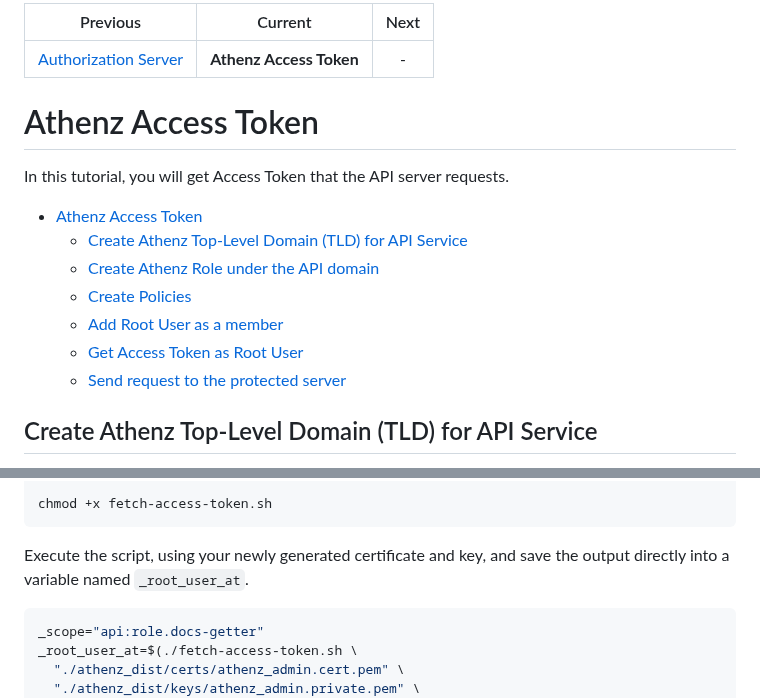
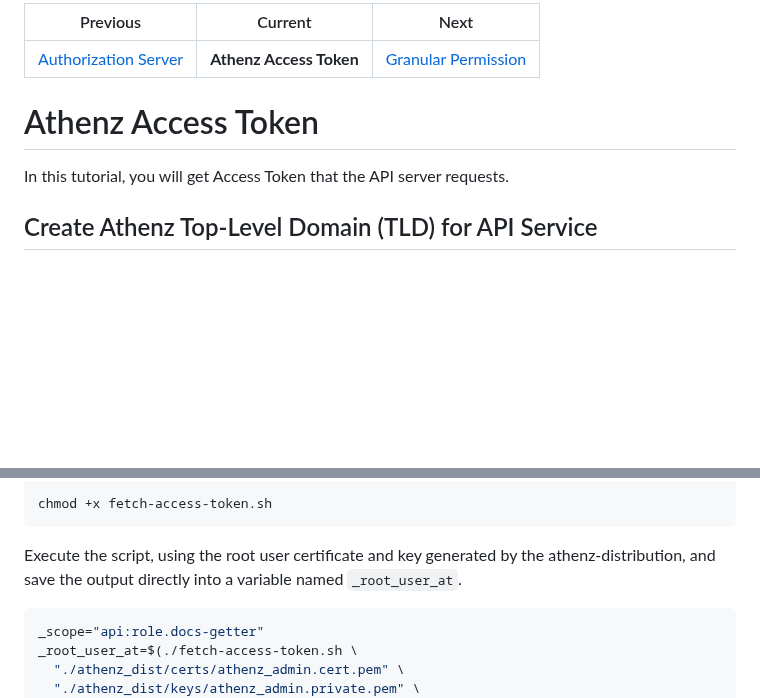
Before and after one commit to mlajkim/id-jag-the-hard-way, a Markdown page: tutorials/05-athenz-access-token.md, 2 parts joined by grey strips. GitHub-like rendering; blank space fills up the shorter version.

````diff
--- a/tutorials/05-athenz-access-token.md
+++ b/tutorials/05-athenz-access-token.md
@@ -1,22 +1,10 @@
-|                       Previous                       |         Current         | Next |
-|:----------------------------------------------------:|:-----------------------:|:----:|
-| [Authorization Server](./04-authorization-server.md) | **Athenz Access Token** |  -   |
+|                       Previous                       |         Current         |                        Next                        |
+|:----------------------------------------------------:|:-----------------------:|:--------------------------------------------------:|
+| [Authorization Server](./04-authorization-server.md) | **Athenz Access Token** | [Granular Permission](./06-granular-permission.md) |
 
 # Athenz Access Token
 
 In this tutorial, you will get Access Token that the API server requests.
-
-<!-- TOC -->
-
-- [Athenz Access Token](#athenz-access-token)
-  - [Create Athenz Top-Level Domain (TLD) for API Service](#create-athenz-top-level-domain-tld-for-api-service)
-  - [Create Athenz Role under the API domain](#create-athenz-role-under-the-api-domain)
-  - [Create Policies](#create-policies)
-  - [Add Root User as a member](#add-root-user-as-a-member)
-  - [Get Access Token as Root User](#get-access-token-as-root-user)
-  - [Send request to the protected server](#send-request-to-the-protected-server)
-
-<!-- /TOC -->
 
 ## Create Athenz Top-Level Domain (TLD) for API Service
 
@@ -274,7 +262,7 @@ EOF
 chmod +x fetch-access-token.sh
 ```
 
-Execute the script, using your newly generated certificate and key, and save the output directly into a variable named `_root_user_at`.
+Execute the script, using the root user certificate and key generated by the athenz-distribution, and save the output directly into a variable named `_root_user_at`.
 
 ```sh
 _scope="api:role.docs-getter"
````
Also changed, not shown: other parts of tutorials/05-athenz-access-token.md (+43 -3 lines), tutorials/06-granular-permission.md (added, +5 -0 lines), tutorials/assets/05_arc_get_athenz_at_and_pass_api_req.png (added).
